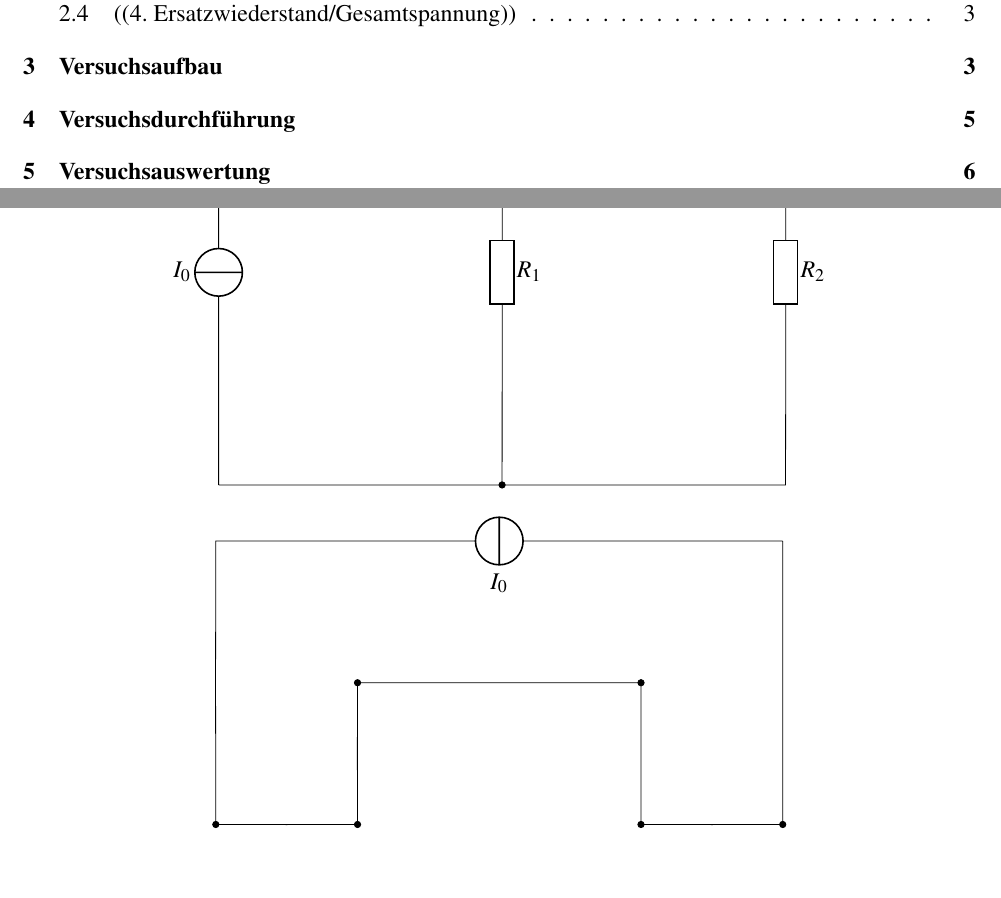
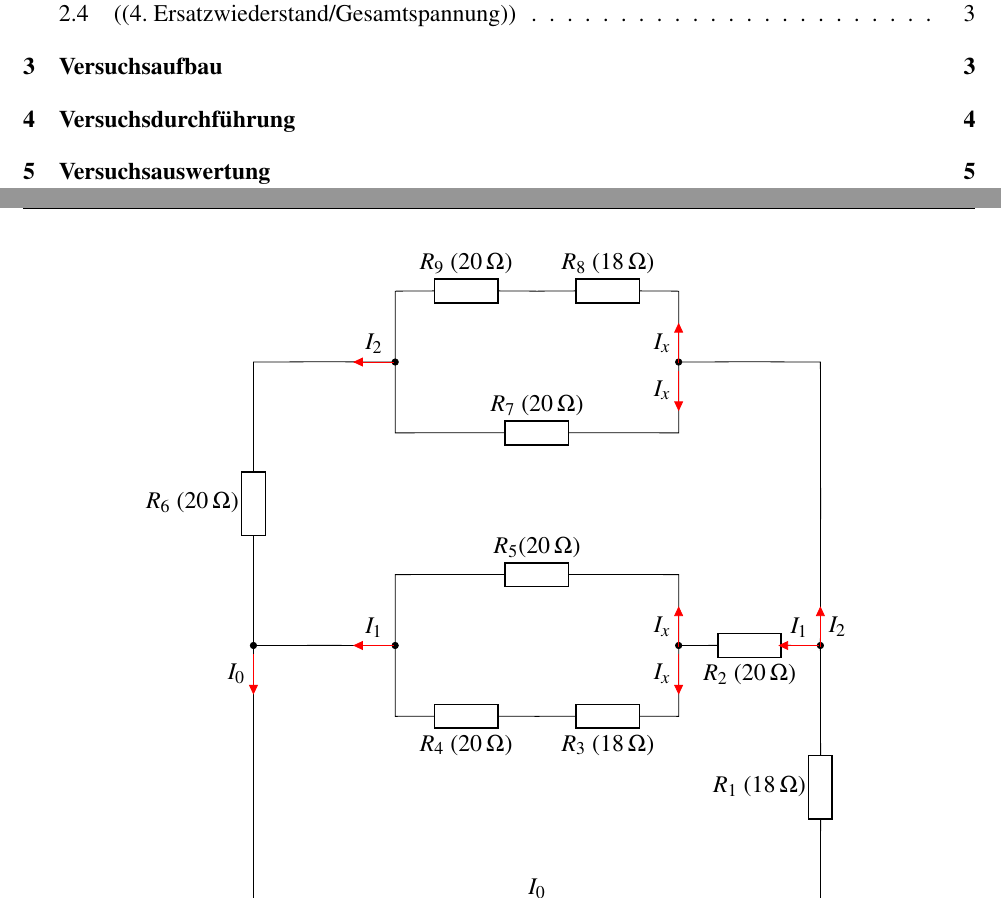
Before and after one commit to noah-vogt/gkg, a LaTeX document (protokoll-Stromschaltung/protokoll.tex): two parts of pages 2 and 5 of 8 before the commit and two parts of pages 2 and 5 of 7 after it, joined at a grey line, cut so that both start at the same text, the shorter picture padded with empty space. Compiled offline with pdfLaTeX.

Commit message:
finished Versuchasaufbau

```diff
--- a/protokoll-Stromschaltung/protokoll.tex
+++ b/protokoll-Stromschaltung/protokoll.tex
@@ -169,26 +160,52 @@ ergibt sich:
-\begin{center}
-\begin{circuitikz}[scale = 2.5]
-     \draw (0,0)
-         to[isource, l=$I_0$,] (0,3)
-         to[short, -*, i=$I_0$] (2,3)
-         to[R=$R_1$, i>_=$i_1$] (2,0) -- (0,0);
-         \draw (2,3) -- (4,3)
-         to[R=$R_2$, i>_=$i_2$]
-         (4,0) to[short, -*] (2,0);
-\end{circuitikz}
-\end{center}
 
 \begin{center}
 \begin{circuitikz}[scale = 2.5]
 
+    %circuit
     \draw (0,0)
-        to[isource, l=$I_0$] (-4,0)
-        to [short, -*] (-4,-2)
-        to [short, -*] (-3,-2)
-        to [short, -*] (-3,-1)
-        to [short, -*] (-1,-1)
-        to [short, -*] (-1,-2)
-        to [short, -*] (0,-2)  --  (0,0);
+        to[isource, l=$I_0$, i=$I_0$] (4,0)
+        to [R=$R_1$ (\SI{18}{\ohm}), -*] (4,2)
+        to [R=$R_2$ (\SI{20}{\ohm}), -*] (3,2)
+        to [short]     (3,1.5)
+        to [R=$R_3$ (\SI{18}{\ohm})]     (2,1.5)
+        to [R=$R_4$ (\SI{20}{\ohm})]     (1,1.5)
+        to [short, -*] (1,2)
+        to [short, -*] (0,2)  --  (0,0);
+
+    \draw (1,2)
+        to [short] (1,2.5)
+        to [R=$R_5 $(\SI{20}{\ohm})] (3,2.5)
+        to [short] (3,2);
+
+    \draw (0,2)
+        to [R=$R_6$ (\SI{20}{\ohm})]     (0,4)
+        to [short, -*] (1,4)
+        to [short]     (1,3.5)
+        to [R=$R_7$ (\SI{20}{\ohm})]     (3,3.5)
+        to [short, -*] (3,4)
+        to [short]     (4,4)
+        to [short]     (4,2);
+
+    \draw (1,4)
+        to [short]      (1,4.5)
+        to [R=$R_9$ (\SI{20}{\ohm})]      (2,4.5)
+        to [R=$R_8$ (\SI{18}{\ohm})]      (3,4.5)
+        to [short]      (3,4);
+
+    %arrows
+    \draw (3.85,2)node[flowarrow,color = red, rotate = 180, label = \color{black}$I_1$]{};
+    \draw (3,2.13)node[flowarrow,color = red, rotate = 90, label = left: \color{black}$I_x$]{};
+    \draw (3,1.8)node[flowarrow,color = red, rotate = -90, label = left: \color{black}$I_x$]{};
+    \draw (0.85,2)node[flowarrow,color = red, rotate = 180, label = \color{black}$I_1$]{};
+    \draw (4,2.13)node[flowarrow,color = red, rotate = 90, label = right: \color{black}$I_2$]{};
+    \draw (3,4.13)node[flowarrow,color = red, rotate = 90, label = left: \color{black}$I_x$]{};
+    \draw (3,3.8)node[flowarrow,color = red, rotate = -90, label = left: \color{black}$I_x$]{};
+    \draw (0.85,4)node[flowarrow,color = red, rotate = 180, label = \color{black}$I_2$]{};
+    \draw (0,1.8)node[flowarrow,color = red, rotate = -90, label = left: \color{black}$I_0$]{};
+
+
+
+
 
 
 \end{circuitikz}
```
Also changed, not shown: protokoll-Stromschaltung/protokoll.tex (9 more changed lines).
